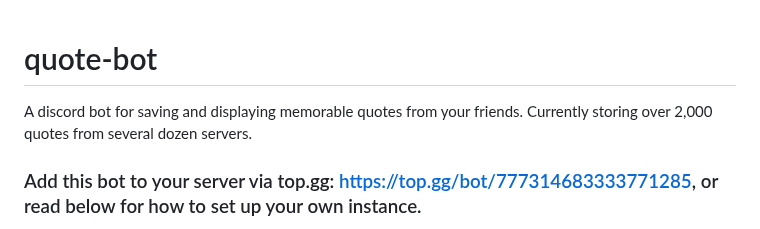
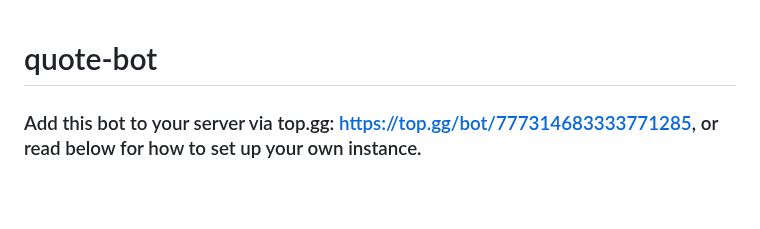
Before and after one commit to AlecM33/quote-bot, a Markdown page: README.md, the part around the change. Drawn GitHub-style; blank space fills up the shorter version.

```diff
--- a/README.md
+++ b/README.md
@@ -1,6 +1,4 @@
 # quote-bot
-A discord bot for saving and displaying memorable quotes from your friends. Currently storing over 2,000 quotes from several dozen servers.
-<br>
 
 ### Add this bot to your server via top.gg: https://top.gg/bot/777314683333771285, or read below for how to set up your own instance.
 
```
